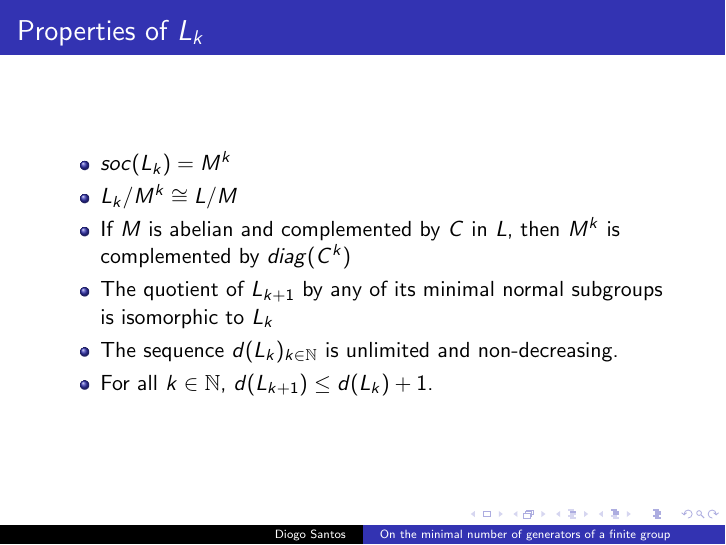
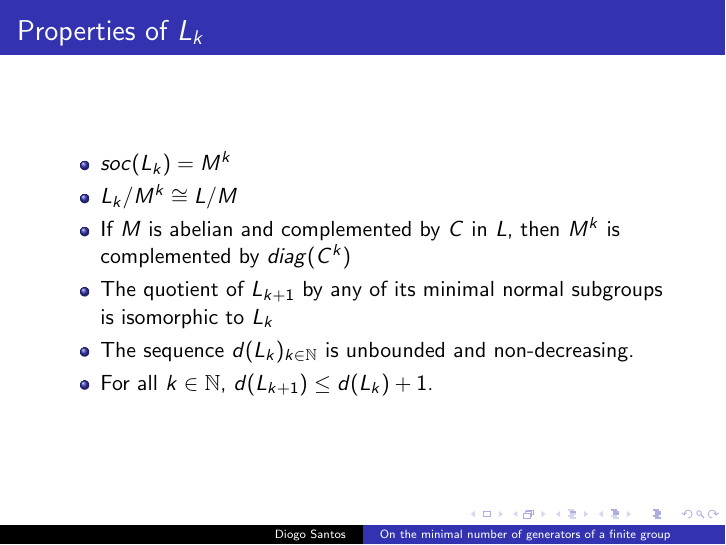
Before and after one commit to diommsantos/Apresenta--o-Tese, LaTeX slides (Apresentação.tex): page 19 of 51. Compiled offline with pdfLaTeX.

Commit message:
Fixed minor error

```diff
--- a/Apresentação.tex
+++ b/Apresentação.tex
@@ -83,7 +83,7 @@
         \item<3-> $L_k / M^k \cong L/M$
         \item<4-> If $M$ is abelian and complemented by $C$ in $L$, then $M^k$ is complemented by $\diag{C^k}$
         \item<5-> The quotient of $L_{k+1}$ by any of its minimal normal subgroups is isomorphic to $L_k$
-        \item<6-> The sequence $d(L_k)_{k \in \mathbb{N}}$ is unlimited and non-decreasing.
+        \item<6-> The sequence $d(L_k)_{k \in \mathbb{N}}$ is unbounded and non-decreasing.
         \item<7-> For all $k \in \mathbb{N}$, $d(L_{k+1}) \le d(L_{k})+1$.
     \end{itemize}
 
```
Also changed, not shown: Apresentação.pdf, 3 other files.
